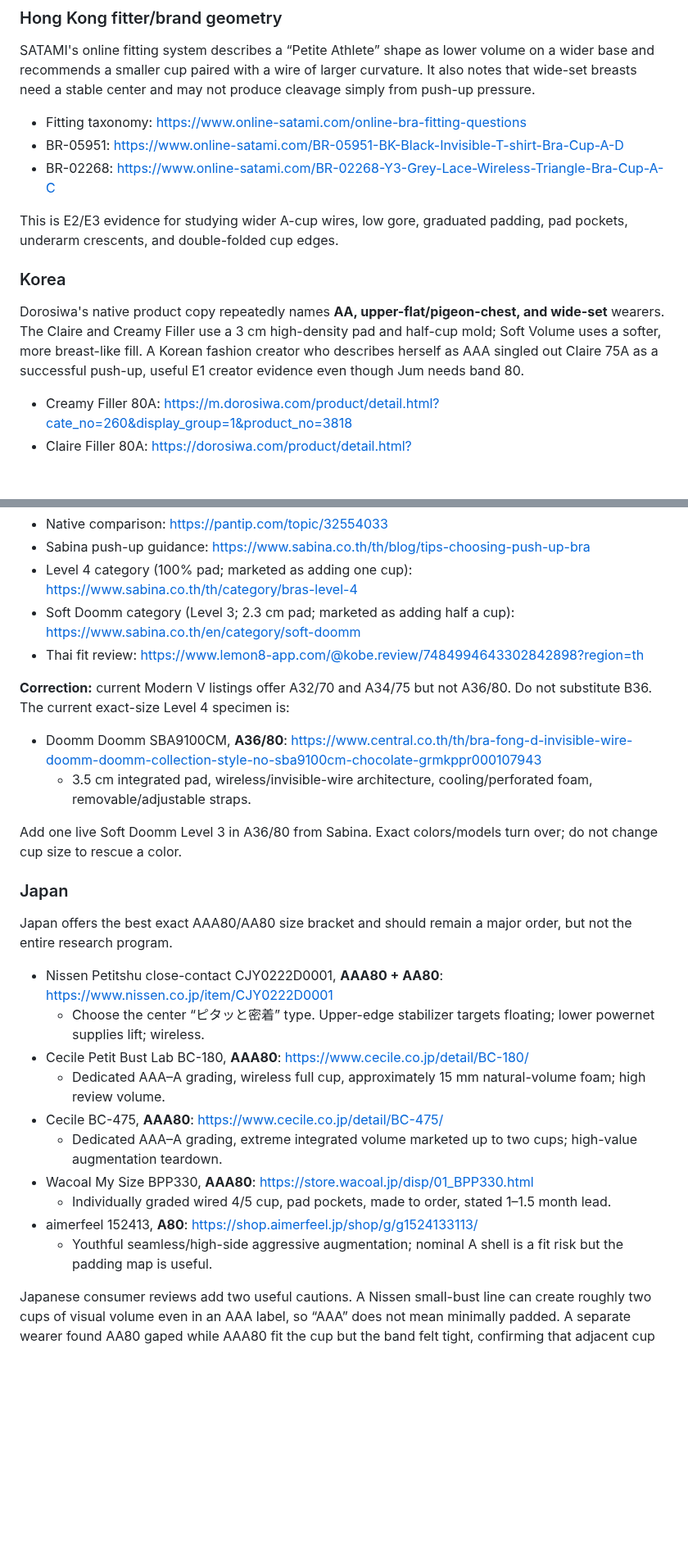
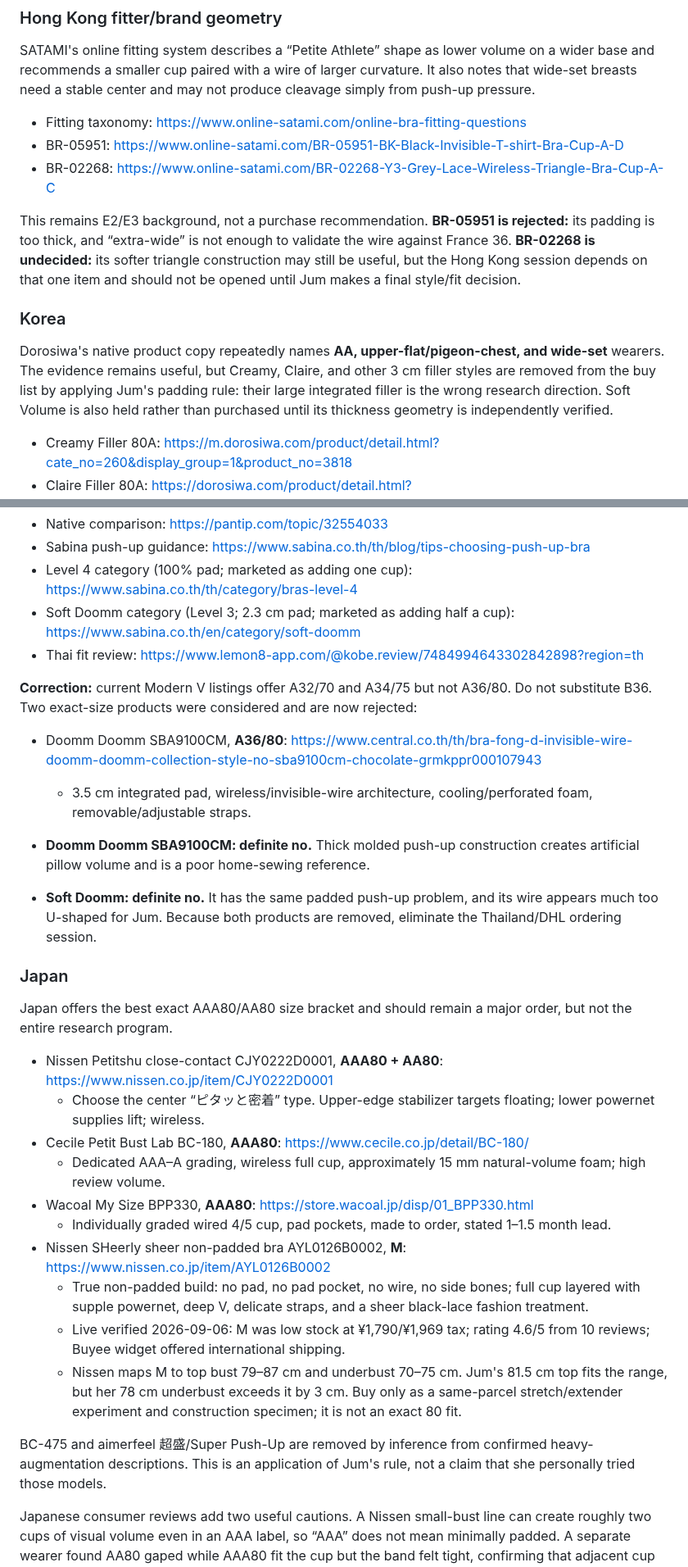
Before and after one commit to lobbycarroll-bot/bra-research-kb, a Markdown page: findings/08-shopping-reverse-engineering.md, 2 parts joined by grey strips. Shown at 82% size. Drawn GitHub-style; blank space fills up the shorter version.

```diff
--- a/findings/08-shopping-reverse-engineering.md
+++ b/findings/08-shopping-reverse-engineering.md
@@ -77,11 +83,11 @@ SATAMI's online fitting system describes a “Petite Athlete” shape as lower v
 - BR-05951: https://www.online-satami.com/BR-05951-BK-Black-Invisible-T-shirt-Bra-Cup-A-D
 - BR-02268: https://www.online-satami.com/BR-02268-Y3-Grey-Lace-Wireless-Triangle-Bra-Cup-A-C
 
-This is E2/E3 evidence for studying wider A-cup wires, low gore, graduated padding, pad pockets, underarm crescents, and double-folded cup edges.
+This remains E2/E3 background, not a purchase recommendation. **BR-05951 is rejected:** its padding is too thick, and “extra-wide” is not enough to validate the wire against France 36. **BR-02268 is undecided:** its softer triangle construction may still be useful, but the Hong Kong session depends on that one item and should not be opened until Jum makes a final style/fit decision.
 
 ### Korea
 
-Dorosiwa's native product copy repeatedly names **AA, upper-flat/pigeon-chest, and wide-set** wearers. The Claire and Creamy Filler use a 3 cm high-density pad and half-cup mold; Soft Volume uses a softer, more breast-like fill. A Korean fashion creator who describes herself as AAA singled out Claire 75A as a successful push-up, useful E1 creator evidence even though Jum needs band 80.
+Dorosiwa's native product copy repeatedly names **AA, upper-flat/pigeon-chest, and wide-set** wearers. The evidence remains useful, but Creamy, Claire, and other 3 cm filler styles are removed from the buy list by applying Jum's padding rule: their large integrated filler is the wrong research direction. Soft Volume is also held rather than purchased until its thickness geometry is independently verified.
 
 - Creamy Filler 80A: https://m.dorosiwa.com/product/detail.html?cate_no=260&display_group=1&product_no=3818
 - Claire Filler 80A: https://dorosiwa.com/product/detail.html?cate_no=250&display_group=1&product_no=2893
@@ -111,12 +127,13 @@ Native Thai consumer discussion compares Wacoal Boost Up V Gel with Sabina Moder
 - Soft Doomm category (Level 3; 2.3 cm pad; marketed as adding half a cup): https://www.sabina.co.th/en/category/soft-doomm
 - Thai fit review: https://www.lemon8-app.com/@kobe.review/7484994643302842898?region=th
 
-**Correction:** current Modern V listings offer A32/70 and A34/75 but not A36/80. Do not substitute B36. The current exact-size Level 4 specimen is:
+**Correction:** current Modern V listings offer A32/70 and A34/75 but not A36/80. Do not substitute B36. Two exact-size products were considered and are now rejected:
 
 - Doomm Doomm SBA9100CM, **A36/80**: https://www.central.co.th/th/bra-fong-d-invisible-wire-doomm-doomm-collection-style-no-sba9100cm-chocolate-grmkppr000107943
   - 3.5 cm integrated pad, wireless/invisible-wire architecture, cooling/perforated foam, removable/adjustable straps.
 
-Add one live Soft Doomm Level 3 in A36/80 from Sabina. Exact colors/models turn over; do not change cup size to rescue a color.
+- **Doomm Doomm SBA9100CM: definite no.** Thick molded push-up construction creates artificial pillow volume and is a poor home-sewing reference.
+- **Soft Doomm: definite no.** It has the same padded push-up problem, and its wire appears much too U-shaped for Jum. Because both products are removed, eliminate the Thailand/DHL ordering session.
 
 ### Japan
 
@@ -126,12 +143,14 @@ Japan offers the best exact AAA80/AA80 size bracket and should remain a major or
   - Choose the center “ピタッと密着” type. Upper-edge stabilizer targets floating; lower powernet supplies lift; wireless.
 - Cecile Petit Bust Lab BC-180, **AAA80**: https://www.cecile.co.jp/detail/BC-180/
   - Dedicated AAA–A grading, wireless full cup, approximately 15 mm natural-volume foam; high review volume.
-- Cecile BC-475, **AAA80**: https://www.cecile.co.jp/detail/BC-475/
-  - Dedicated AAA–A grading, extreme integrated volume marketed up to two cups; high-value augmentation teardown.
 - Wacoal My Size BPP330, **AAA80**: https://store.wacoal.jp/disp/01_BPP330.html
   - Individually graded wired 4/5 cup, pad pockets, made to order, stated 1–1.5 month lead.
-- aimerfeel 152413, **A80**: https://shop.aimerfeel.jp/shop/g/g1524133113/
-  - Youthful seamless/high-side aggressive augmentation; nominal A shell is a fit risk but the padding map is useful.
+- Nissen SHeerly sheer non-padded bra AYL0126B0002, **M**: https://www.nissen.co.jp/item/AYL0126B0002
+  - True non-padded build: no pad, no pad pocket, no wire, no side bones; full cup layered with supple powernet, deep V, delicate straps, and a sheer black-lace fashion treatment.
+  - Live verified 2026-09-06: M was low stock at ¥1,790/¥1,969 tax; rating 4.6/5 from 10 reviews; Buyee widget offered international shipping.
+  - Nissen maps M to top bust 79–87 cm and underbust 70–75 cm. Jum's 81.5 cm top fits the range, but her 78 cm underbust exceeds it by 3 cm. Buy only as a same-parcel stretch/extender experiment and construction specimen; it is not an exact 80 fit.
+
+BC-475 and aimerfeel 超盛/Super Push-Up are removed by inference from confirmed heavy-augmentation descriptions. This is an application of Jum's rule, not a claim that she personally tried those models.
 
 Japanese consumer reviews add two useful cautions. A Nissen small-bust line can create roughly two cups of visual volume even in an AAA label, so “AAA” does not mean minimally padded. A separate wearer found AA80 gaped while AAA80 fit the cup but the band felt tight, confirming that adjacent cup letters and real band stretch matter.
 
```
Also changed, not shown: other parts of findings/08-shopping-reverse-engineering.md (+52 -28 lines).
